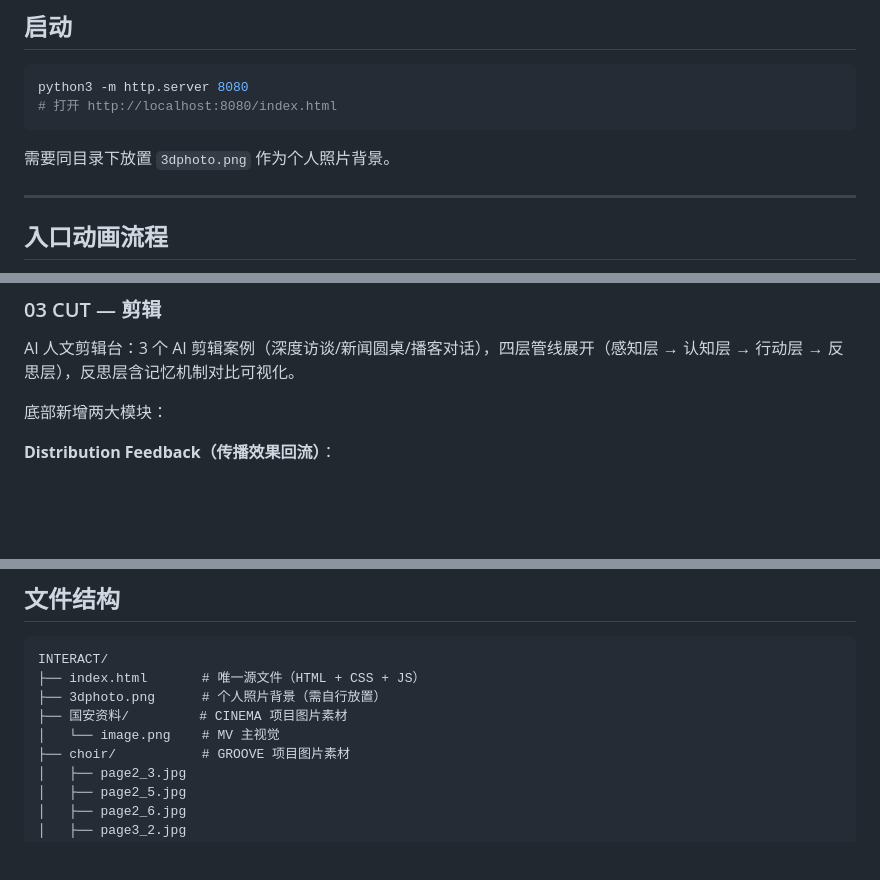
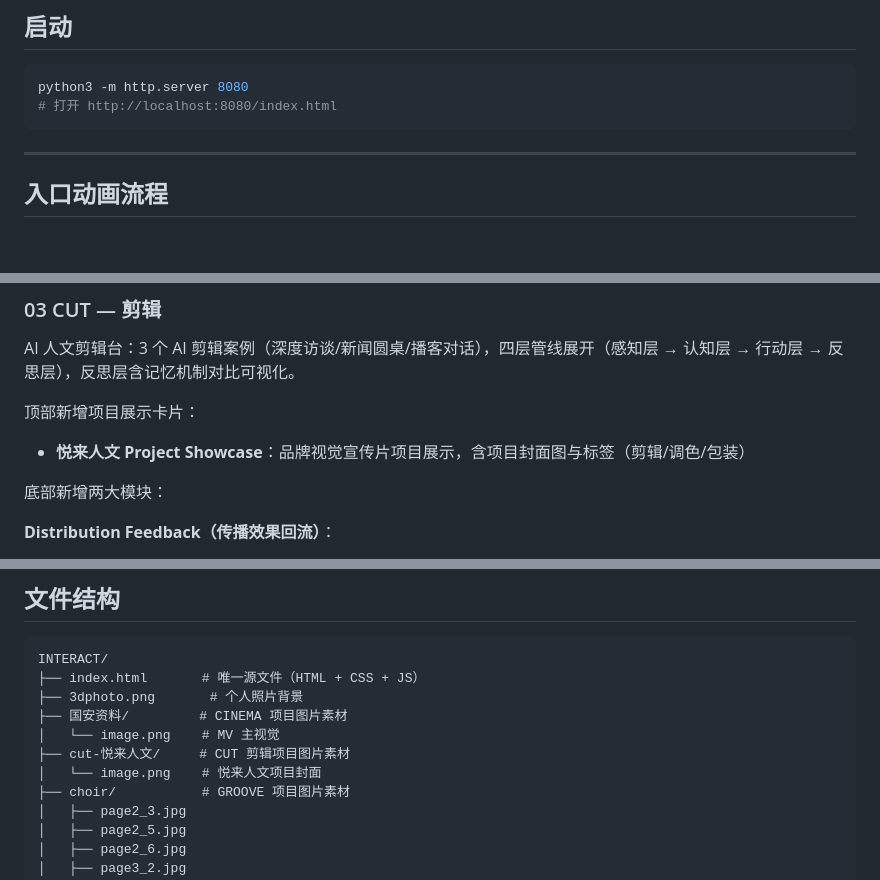
Before and after one commit to cbk5wb9m8c-blip/cyx-signals, a Markdown page: README.md, 3 parts joined by grey strips. Rendered like a GitHub page; blank space fills up the shorter version.

Commit message:
Update README — add 悦来人文 showcase, cut-悦来人文/ in file tree, remove stale photo note

````diff
--- a/README.md
+++ b/README.md
@@ -18,8 +18,6 @@
 python3 -m http.server 8080
 # 打开 http://localhost:8080/index.html
 ```
-
-需要同目录下放置 `3dphoto.png` 作为个人照片背景。
 
 ---
 
@@ -151,6 +149,10 @@ python3 -m http.server 8080
 
 AI 人文剪辑台：3 个 AI 剪辑案例（深度访谈/新闻圆桌/播客对话），四层管线展开（感知层 → 认知层 → 行动层 → 反思层），反思层含记忆机制对比可视化。
 
+顶部新增项目展示卡片：
+
+- **悦来人文 Project Showcase**：品牌视觉宣传片项目展示，含项目封面图与标签（剪辑/调色/包装）
+
 底部新增两大模块：
 
 **Distribution Feedback（传播效果回流）**：
@@ -205,9 +207,11 @@ SoundEngine 类提供 5 种页面切换音效：
 ```
 INTERACT/
 ├── index.html       # 唯一源文件（HTML + CSS + JS）
-├── 3dphoto.png      # 个人照片背景（需自行放置）
+├── 3dphoto.png       # 个人照片背景
 ├── 国安资料/         # CINEMA 项目图片素材
 │   └── image.png    # MV 主视觉
+├── cut-悦来人文/     # CUT 剪辑项目图片素材
+│   └── image.png    # 悦来人文项目封面
 ├── choir/           # GROOVE 项目图片素材
 │   ├── page2_3.jpg
 │   ├── page2_5.jpg
````
